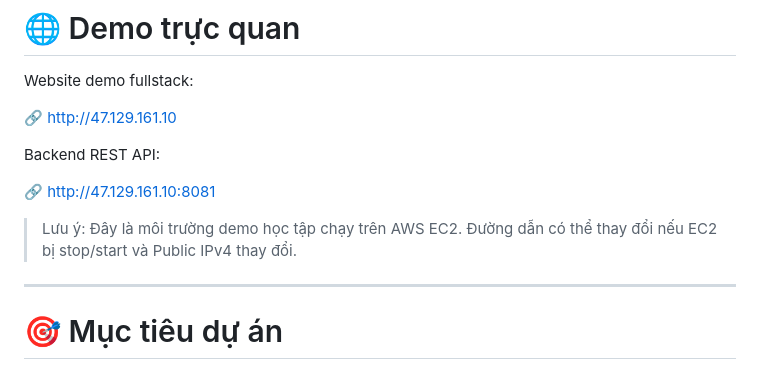
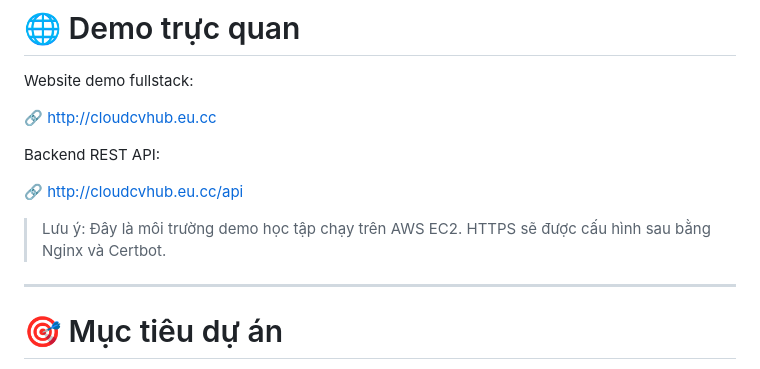
Before and after one commit to quoczai22/CloudCVHub, a Markdown page: README.md, the part around the change. Rendered like a GitHub page.

Commit message:
cap_nhat_domain_demo_readme

```diff
--- a/README.md
+++ b/README.md
@@ -19,13 +19,13 @@ Qua đó giúp sinh viên thực hành toàn bộ quy trình từ phân tích, t
 
 Website demo fullstack:
 
-🔗 [http://47.129.161.10](http://47.129.161.10)
+🔗 [http://cloudcvhub.eu.cc](http://cloudcvhub.eu.cc)
 
 Backend REST API:
 
-🔗 [http://47.129.161.10:8081](http://47.129.161.10:8081)
+🔗 [http://cloudcvhub.eu.cc/api](http://cloudcvhub.eu.cc/api)
 
-> Lưu ý: Đây là môi trường demo học tập chạy trên AWS EC2. Đường dẫn có thể thay đổi nếu EC2 bị stop/start và Public IPv4 thay đổi.
+> Lưu ý: Đây là môi trường demo học tập chạy trên AWS EC2. HTTPS sẽ được cấu hình sau bằng Nginx và Certbot.
 
 ---
 
```
